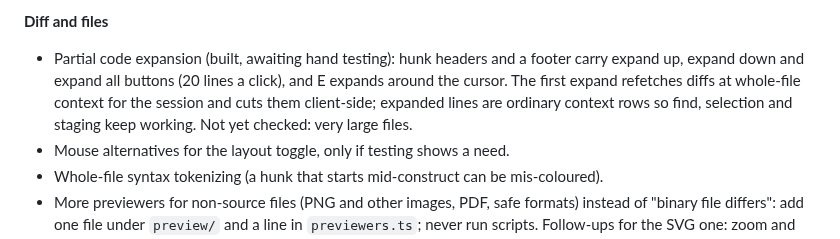
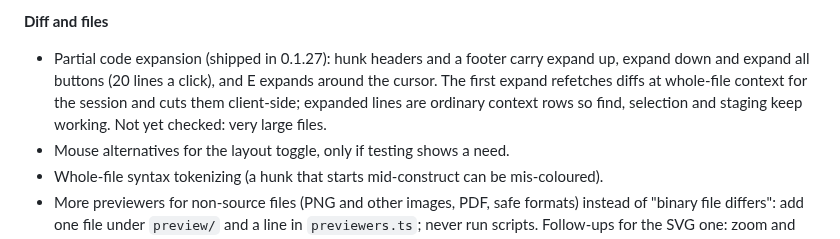
Before and after one commit to benfo/oak, a Markdown page: ROADMAP.md, the part around the change. GitHub-like rendering.

Commit message:
Mark diff context expansion as shipped in the roadmap

```diff
--- a/ROADMAP.md
+++ b/ROADMAP.md
@@ -113,7 +113,7 @@ Ideas only. None is agreed, and each needs a concrete workflow and a discussion
 
 **Diff and files**
 
-- Partial code expansion (built, awaiting hand testing): hunk headers and a footer carry expand up, expand down and expand all buttons (20 lines a click), and E expands around the cursor. The first expand refetches diffs at whole-file context for the session and cuts them client-side; expanded lines are ordinary context rows so find, selection and staging keep working. Not yet checked: very large files.
+- Partial code expansion (shipped in 0.1.27): hunk headers and a footer carry expand up, expand down and expand all buttons (20 lines a click), and E expands around the cursor. The first expand refetches diffs at whole-file context for the session and cuts them client-side; expanded lines are ordinary context rows so find, selection and staging keep working. Not yet checked: very large files.
 - Mouse alternatives for the layout toggle, only if testing shows a need.
 - Whole-file syntax tokenizing (a hunk that starts mid-construct can be mis-coloured).
 - More previewers for non-source files (PNG and other images, PDF, safe formats) instead of "binary file differs": add one file under `preview/` and a line in `previewers.ts`; never run scripts. Follow-ups for the SVG one: zoom and pan (`react-zoom-pan-pinch`), swipe and onion-skin comparison, a fit and actual size toggle, a minimum display size for tiny icons, and a per-user default mode (Preview or Diff) that survives restarts (today the choice lasts until Oak restarts).
```
